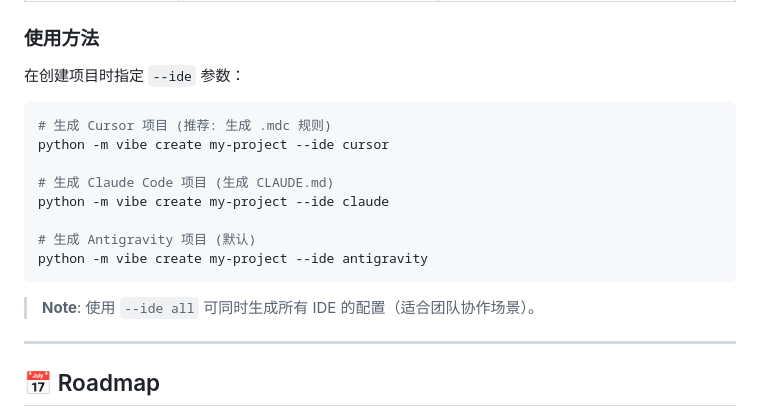
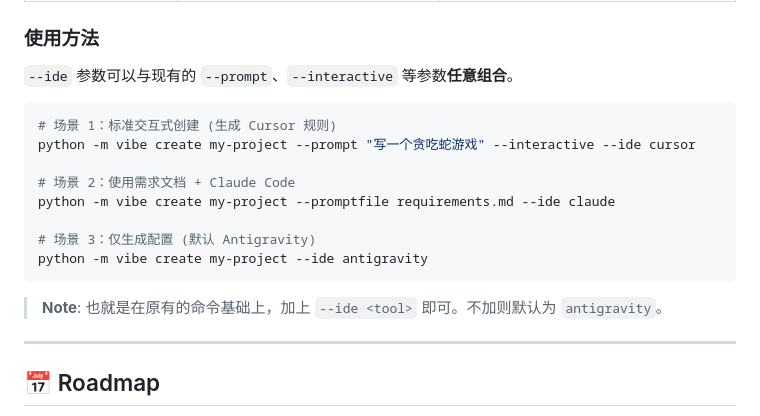
Before and after one commit to wenjie2024/vibe-coding-flow, a Markdown page: README.md, the part around the change. Drawn GitHub-style.

Commit message:
docs: clarify combined usage of --ide flag in README

````diff
--- a/README.md
+++ b/README.md
@@ -198,20 +198,20 @@ Vibe-CLI 2.0 引入了**适配器架构 (Adapter Architecture)**，支持为不
 
 ### 使用方法
 
-在创建项目时指定 `--ide` 参数：
+`--ide` 参数可以与现有的 `--prompt`、`--interactive` 等参数**任意组合**。
 
 ```bash
-# 生成 Cursor 项目 (推荐: 生成 .mdc 规则)
-python -m vibe create my-project --ide cursor
+# 场景 1：标准交互式创建 (生成 Cursor 规则)
+python -m vibe create my-project --prompt "写一个贪吃蛇游戏" --interactive --ide cursor
 
-# 生成 Claude Code 项目 (生成 CLAUDE.md)
-python -m vibe create my-project --ide claude
+# 场景 2：使用需求文档 + Claude Code
+python -m vibe create my-project --promptfile requirements.md --ide claude
 
-# 生成 Antigravity 项目 (默认)
+# 场景 3：仅生成配置 (默认 Antigravity)
 python -m vibe create my-project --ide antigravity
 ```
 
-> **Note**: 使用 `--ide all` 可同时生成所有 IDE 的配置（适合团队协作场景）。
+> **Note**: 也就是在原有的命令基础上，加上 `--ide <tool>` 即可。不加则默认为 `antigravity`。
 
 ---
 
````
